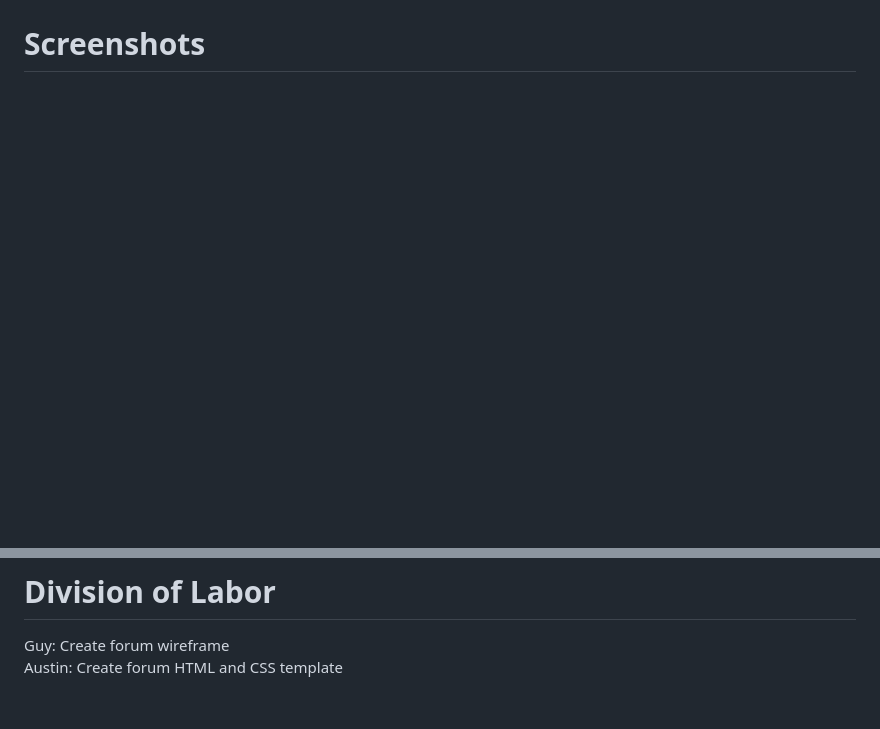
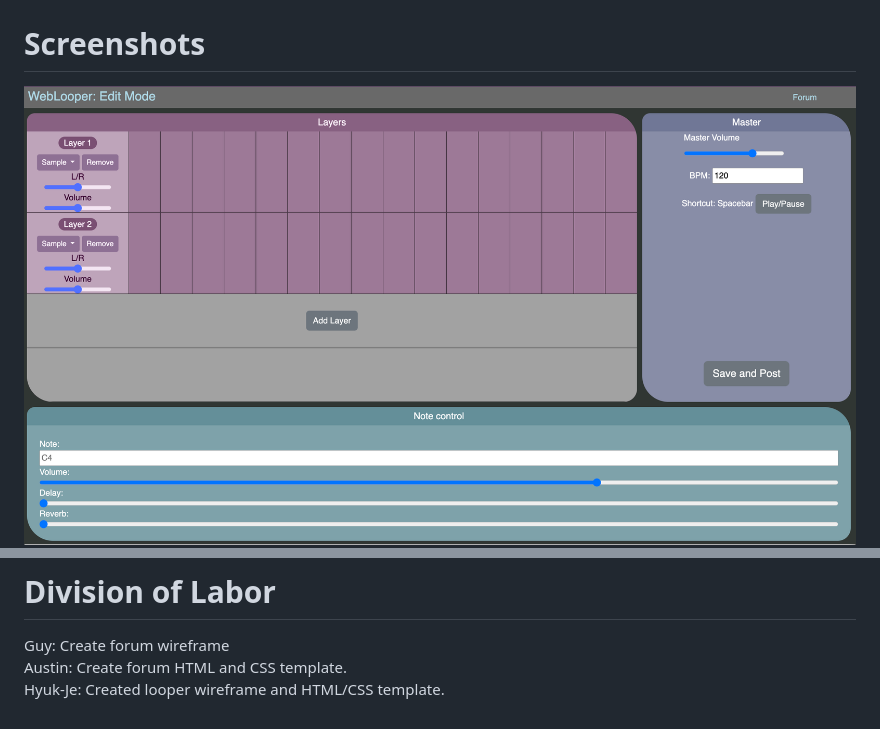
Before and after one commit to hyukjekwon/cs326-final-mu, a Markdown page: docs/milestone1.md, 2 parts joined by grey strips. GitHub-like rendering; pictures changed too: docs/Looper.png (added); blank space fills up the shorter version.

Commit message:
Updated milestone1 markdown.

```diff
--- a/docs/milestone1.md
+++ b/docs/milestone1.md
@@ -4,7 +6,9 @@ Our project aims to create 1. A simple web application that allows users of any
 Forum wireframe:
 ![forum-wireframe](forum-wireframe.jpeg)
 # Screenshots
+![looper-picture](Looper.png)
 ![forum-picture](Forum.PNG)
 # Division of Labor
 Guy: Create forum wireframe <br/>
-Austin: Create forum HTML and CSS template
+Austin: Create forum HTML and CSS template. <br/>
+Hyuk-Je: Created looper wireframe and HTML/CSS template.
```
Also changed, not shown: other parts of docs/milestone1.md (+2 -0 lines), 2 other files.
